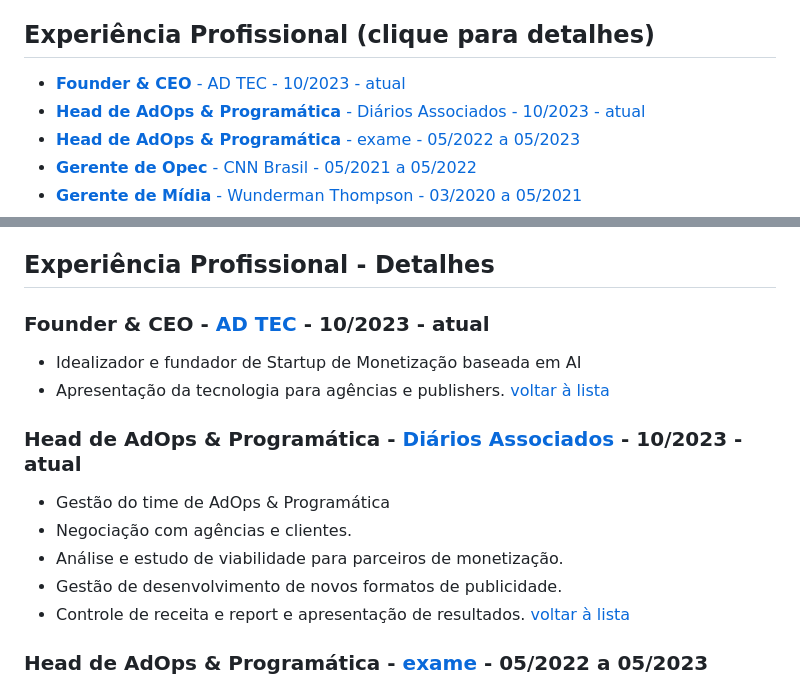
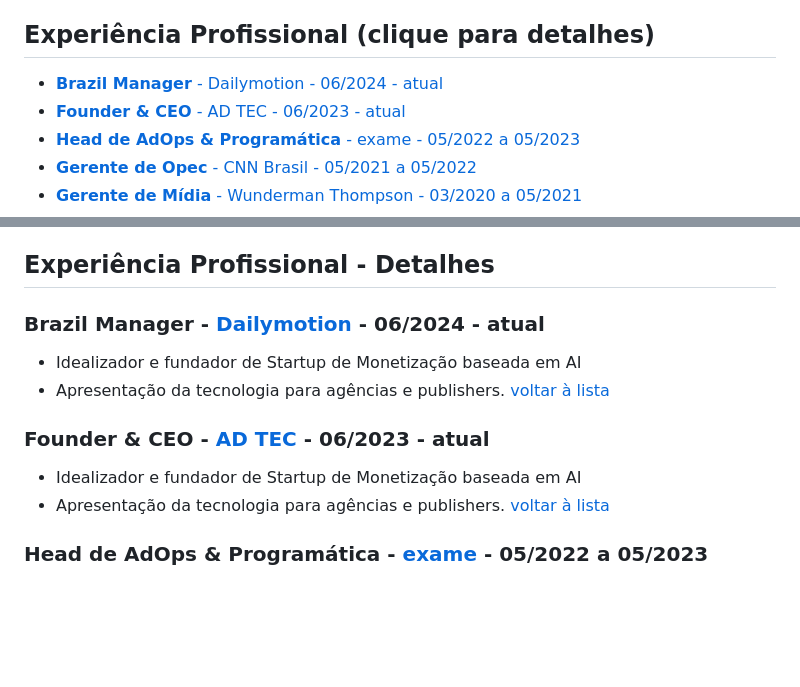
Before and after one commit to luciano2000/lu.github.io, a Markdown page: 2024/README.md, 2 parts joined by grey strips. Rendered like a GitHub page; blank space fills up the shorter version.

```diff
--- a/2024/README.md
+++ b/2024/README.md
@@ -12,8 +12,8 @@ Gestão do time de compra de mídia em agências, assegurando a melhor performan
 
 
 ## <a name="lista"></a>Experiência Profissional (clique para detalhes)
-- [**Founder & CEO** - AD TEC - 10/2023 - atual](#adtec)
-- [**Head de AdOps & Programática** - Diários Associados - 10/2023 - atual](#da)
+- [**Brazil Manager** - Dailymotion - 06/2024 - atual](#dailymotion)
+- [**Founder & CEO** - AD TEC - 06/2023 - atual](#adtec)
 - [**Head de AdOps & Programática** - exame - 05/2022 a 05/2023](#exame)
 - [**Gerente de Opec** - CNN Brasil - 05/2021 a 05/2022](#cnn)
 - [**Gerente de Mídia** - Wunderman Thompson - 03/2020 a 05/2021](#wunderman)
@@ -42,17 +42,14 @@ Bacharel em Ciências da Computação - 2004 - FMU
 
 ## Experiência Profissional - Detalhes
 
-### <a name="adtec"></a>**Founder & CEO** - [AD TEC](https://ad.tec.br) - 10/2023 - atual
+### <a name="dailymotion"></a>**Brazil Manager** - [Dailymotion](https://www.dailymotion.com) - 06/2024 - atual
 - Idealizador e fundador de Startup de Monetização baseada em AI
 - Apresentação da tecnologia para agências e publishers.
 [voltar à lista](#lista)
 
-### <a name="da"></a>**Head de AdOps & Programática** - [Diários Associados](https://www.linkedin.com/company/diarios-associados/) - 10/2023 - atual
-- Gestão do time de AdOps & Programática
-- Negociação com agências e clientes.
-- Análise e estudo de viabilidade para parceiros de monetização.
-- Gestão de desenvolvimento de novos formatos de publicidade.
-- Controle de receita e report e apresentação de resultados.
+### <a name="adtec"></a>**Founder & CEO** - [AD TEC](https://ad.tec.br) - 06/2023 - atual
+- Idealizador e fundador de Startup de Monetização baseada em AI
+- Apresentação da tecnologia para agências e publishers.
 [voltar à lista](#lista)
 
 ### <a name="exame"></a>**Head de AdOps & Programática** - [exame](https://exame.com) - 05/2022 a 05/2023
```
